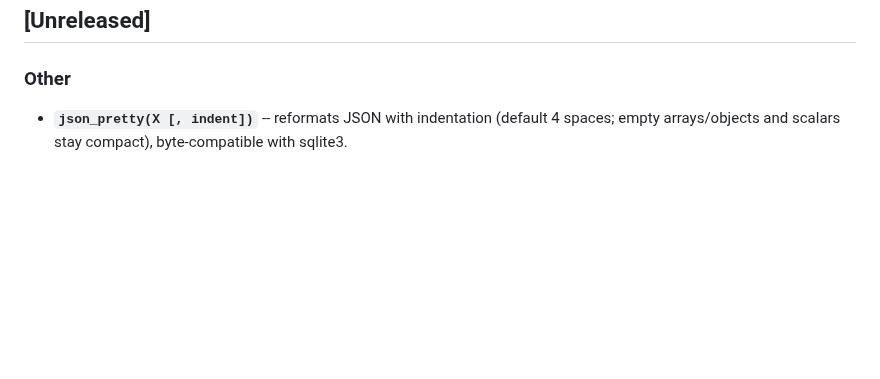
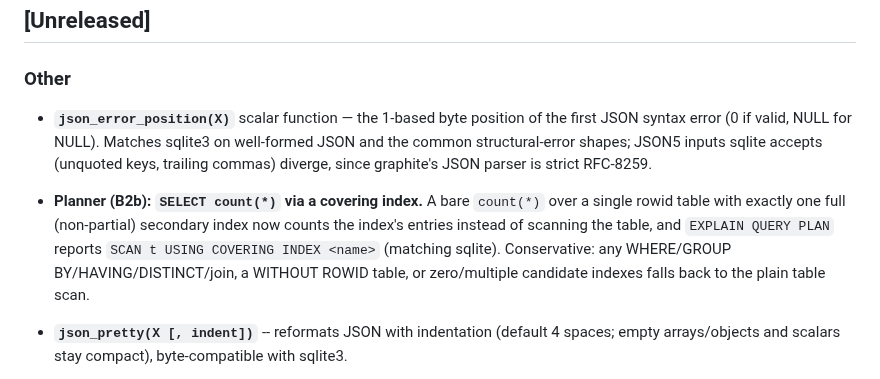
Before and after one commit to KarpelesLab/graphitesql, a Markdown page: CHANGELOG.md, the part around the change. GitHub-like rendering; blank space fills up the shorter version.

```diff
--- a/CHANGELOG.md
+++ b/CHANGELOG.md
@@ -8,6 +8,18 @@ and this project adheres to [Semantic Versioning](https://semver.org/spec/v2.0.0
 ## [Unreleased]
 
 ### Other
+
+- **`json_error_position(X)`** scalar function — the 1-based byte position of the
+  first JSON syntax error (0 if valid, NULL for NULL). Matches sqlite3 on
+  well-formed JSON and the common structural-error shapes; JSON5 inputs sqlite
+  accepts (unquoted keys, trailing commas) diverge, since graphite's JSON parser
+  is strict RFC-8259.
+- **Planner (B2b): `SELECT count(*)` via a covering index.** A bare `count(*)`
+  over a single rowid table with exactly one full (non-partial) secondary index
+  now counts the index's entries instead of scanning the table, and `EXPLAIN
+  QUERY PLAN` reports `SCAN t USING COVERING INDEX <name>` (matching sqlite).
+  Conservative: any WHERE/GROUP BY/HAVING/DISTINCT/join, a WITHOUT ROWID table,
+  or zero/multiple candidate indexes falls back to the plain table scan.
 
 - **`json_pretty(X [, indent])`** -- reformats JSON with indentation (default 4
   spaces; empty arrays/objects and scalars stay compact), byte-compatible with
```
Also changed, not shown: ROADMAP.md (+12 -9 lines).
